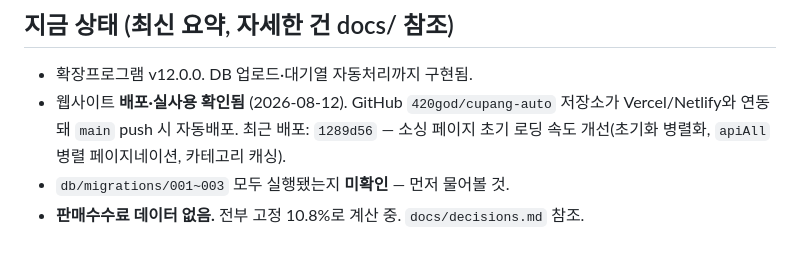
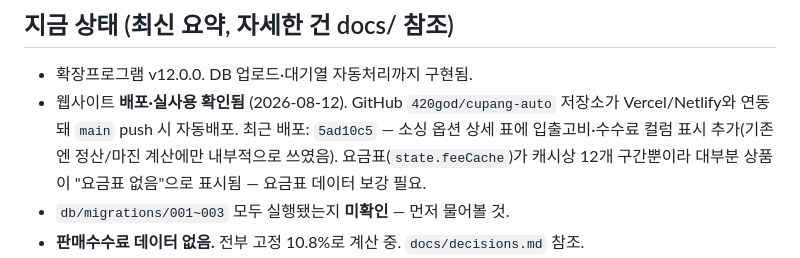
Before and after one commit to 420god/cupang-auto, a Markdown page: CLAUDE.md, the part around the change. Drawn GitHub-style.

Commit message:
docs: 최근 배포 요약 갱신 (입출고비·수수료 표시 추가)

```diff
--- a/CLAUDE.md
+++ b/CLAUDE.md
@@ -49,7 +49,7 @@ web/app.js              renderRows() 등        → 그 테이블을 읽어서
 ## 지금 상태 (최신 요약, 자세한 건 docs/ 참조)
 
 - 확장프로그램 v12.0.0. DB 업로드·대기열 자동처리까지 구현됨.
-- 웹사이트 **배포·실사용 확인됨** (2026-08-12). GitHub `420god/cupang-auto` 저장소가 Vercel/Netlify와 연동돼 `main` push 시 자동배포. 최근 배포: `1289d56` — 소싱 페이지 초기 로딩 속도 개선(초기화 병렬화, `apiAll` 병렬 페이지네이션, 카테고리 캐싱).
+- 웹사이트 **배포·실사용 확인됨** (2026-08-12). GitHub `420god/cupang-auto` 저장소가 Vercel/Netlify와 연동돼 `main` push 시 자동배포. 최근 배포: `5ad10c5` — 소싱 옵션 상세 표에 입출고비·수수료 컬럼 표시 추가(기존엔 정산/마진 계산에만 내부적으로 쓰였음). 요금표(`state.feeCache`)가 캐시상 12개 구간뿐이라 대부분 상품이 "요금표 없음"으로 표시됨 — 요금표 데이터 보강 필요.
 - `db/migrations/001~003` 모두 실행됐는지 **미확인** — 먼저 물어볼 것.
 - **판매수수료 데이터 없음.** 전부 고정 10.8%로 계산 중. `docs/decisions.md` 참조.
 - **`item_calc` 테이블 비어있음.** 웹은 마진을 클라이언트에서 실시간 계산만 하고 `user_items`에만 저장. 마진율 정렬/필터가 실제로는 안 먹는다.
```
